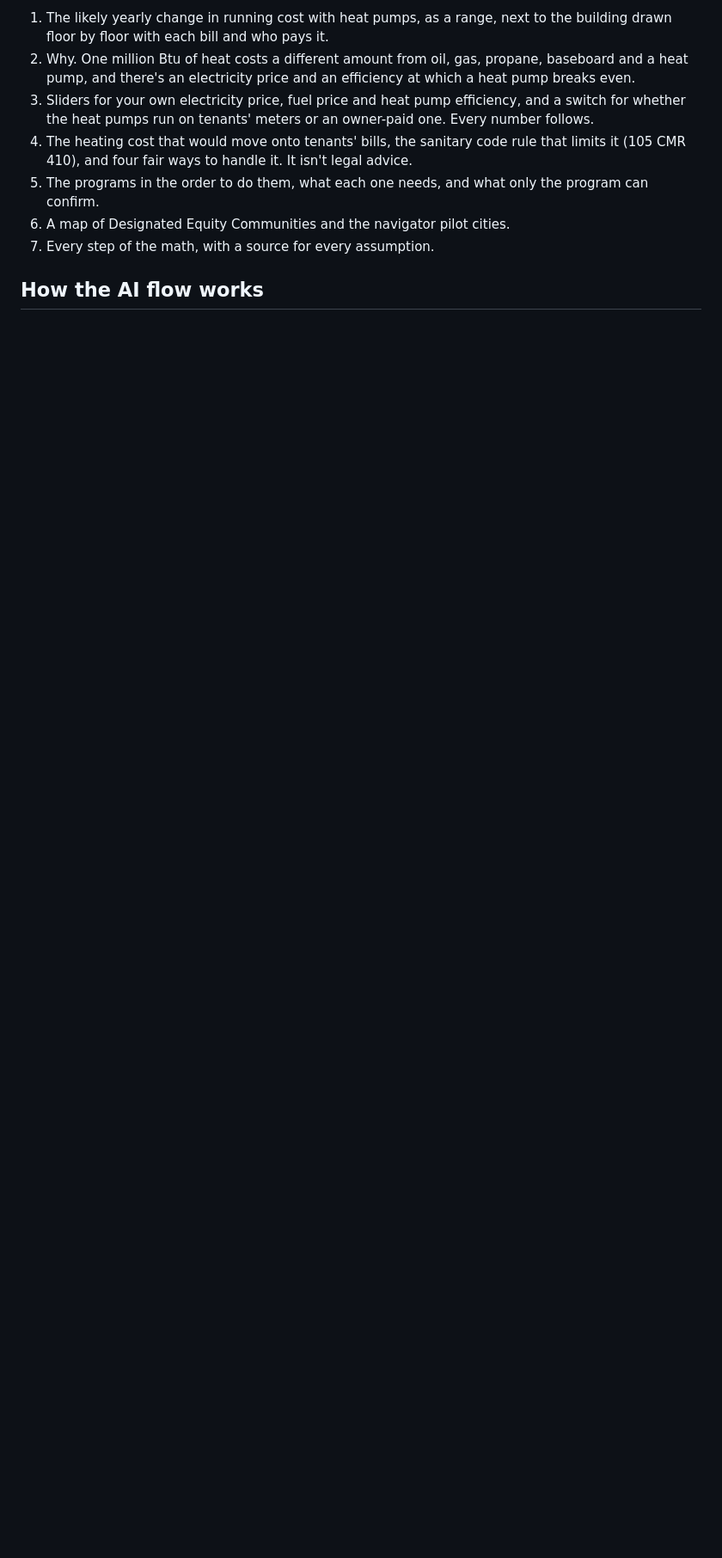
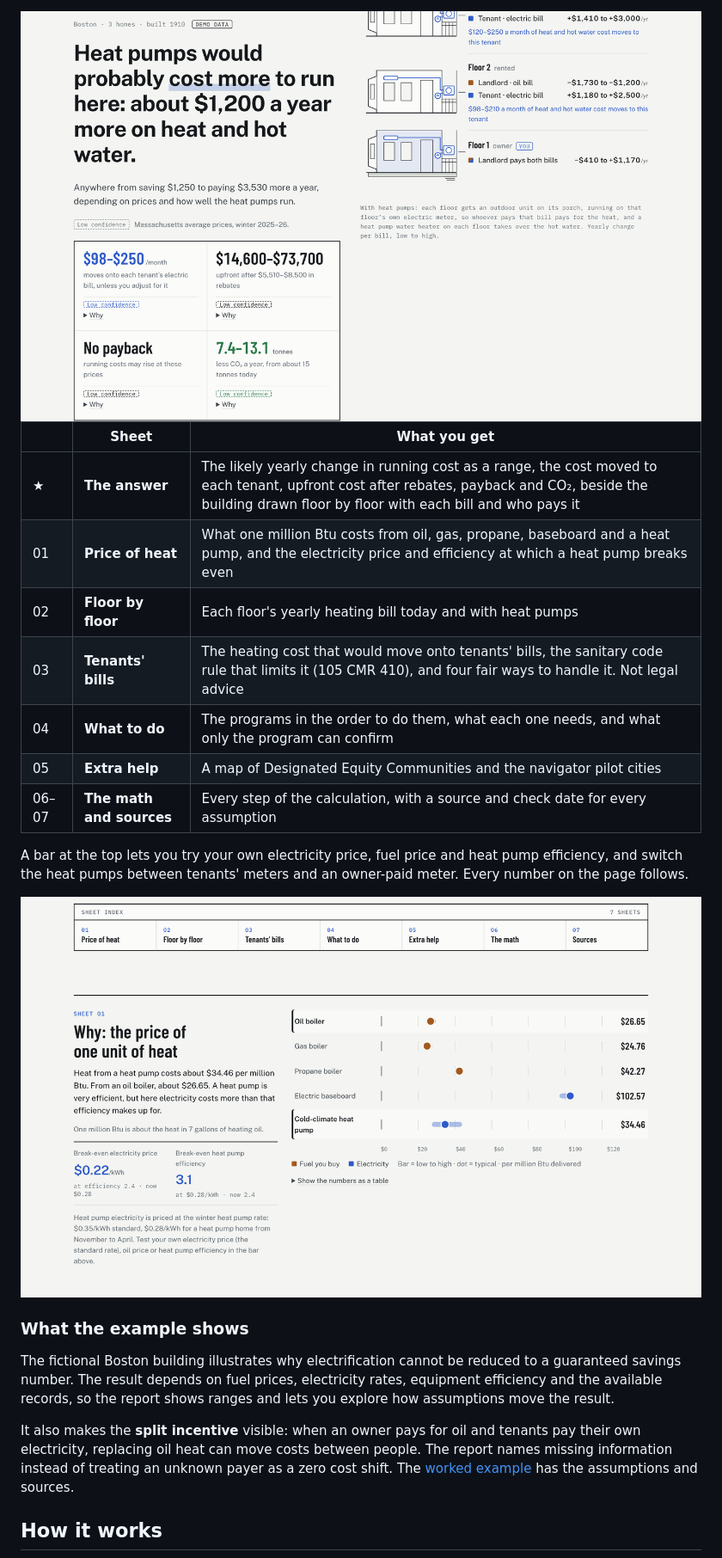
Before and after one commit to Qiao527/ma-energy-navigator, a Markdown page: README.md, the part around one of its changes. Shown at 86% size. GitHub-like rendering; pictures changed too: docs/assets/every-floor-charts.png (added), docs/assets/every-floor.png; blank space fills up the shorter version.

````diff
--- a/README.md
+++ b/README.md
@@ -38,17 +72,38 @@ You describe the building: who lives on each floor, how it's heated, who pays wh
 
-1. The likely yearly change in running cost with heat pumps, as a range, next to the building drawn floor by
-   floor with each bill and who pays it.
-2. Why. One million Btu of heat costs a different amount from oil, gas, propane, baseboard and a heat pump, and
-   there's an electricity price and an efficiency at which a heat pump breaks even.
-3. Sliders for your own electricity price, fuel price and heat pump efficiency, and a switch for whether the
-   heat pumps run on tenants' meters or an owner-paid one. Every number follows.
-4. The heating cost that would move onto tenants' bills, the sanitary code rule that limits it (105 CMR 410),
-   and four fair ways to handle it. It isn't legal advice.
-5. The programs in the order to do them, what each one needs, and what only the program can confirm.
-6. A map of Designated Equity Communities and the navigator pilot cities.
-7. Every step of the math, with a source for every assumption.
+<picture>
+  <source media="(prefers-color-scheme: dark)" srcset="docs/assets/every-floor-dark.png">
+  <img src="docs/assets/every-floor.png" alt="The example report: a headline saying heat pumps would probably cost about $1,200 a year more to run, key figures in a bordered grid, and the building drawn in elevation with each floor's bill changes">
+</picture>
 
-## How the AI flow works
+| | Sheet | What you get |
+|---|---|---|
+| ★ | **The answer** | The likely yearly change in running cost as a range, the cost moved to each tenant, upfront cost after rebates, payback and CO₂, beside the building drawn floor by floor with each bill and who pays it |
+| 01 | **Price of heat** | What one million Btu costs from oil, gas, propane, baseboard and a heat pump, and the electricity price and efficiency at which a heat pump breaks even |
+| 02 | **Floor by floor** | Each floor's yearly heating bill today and with heat pumps |
+| 03 | **Tenants' bills** | The heating cost that would move onto tenants' bills, the sanitary code rule that limits it (105 CMR 410), and four fair ways to handle it. Not legal advice |
+| 04 | **What to do** | The programs in the order to do them, what each one needs, and what only the program can confirm |
+| 05 | **Extra help** | A map of Designated Equity Communities and the navigator pilot cities |
+| 06–07 | **The math and sources** | Every step of the calculation, with a source and check date for every assumption |
+
+A bar at the top lets you try your own electricity price, fuel price and heat pump efficiency, and switch the heat
+pumps between tenants' meters and an owner-paid meter. Every number on the page follows.
+
+<picture>
+  <source media="(prefers-color-scheme: dark)" srcset="docs/assets/every-floor-charts-dark.png">
+  <img src="docs/assets/every-floor-charts.png" alt="The sheet index, and Sheet 01: cost per million Btu by heating system as range bars, with break-even electricity price and heat pump efficiency">
+</picture>
+
+### What the example shows
+
+The fictional Boston building illustrates why electrification cannot be reduced to a guaranteed savings number.
+The result depends on fuel prices, electricity rates, equipment efficiency and the available records, so the
+report shows ranges and lets you explore how assumptions move the result.
+
+It also makes the **split incentive** visible: when an owner pays for oil and tenants pay their own electricity,
+replacing oil heat can move costs between people. The report names missing information instead of treating an
+unknown payer as a zero cost shift. The [worked example](docs/methods.md) has the assumptions and sources.
+
+## How it works
 
 ```mermaid
 flowchart LR
````
Also changed, not shown: other parts of README.md (+139 -90 lines), docs/README.md (added, +54 -0 lines), docs/assets/every-floor-charts-dark.png (added), docs/assets/every-floor-dark.png (added), docs/assets/every-floor-home-dark.png (added), docs/assets/every-floor-home.png.
